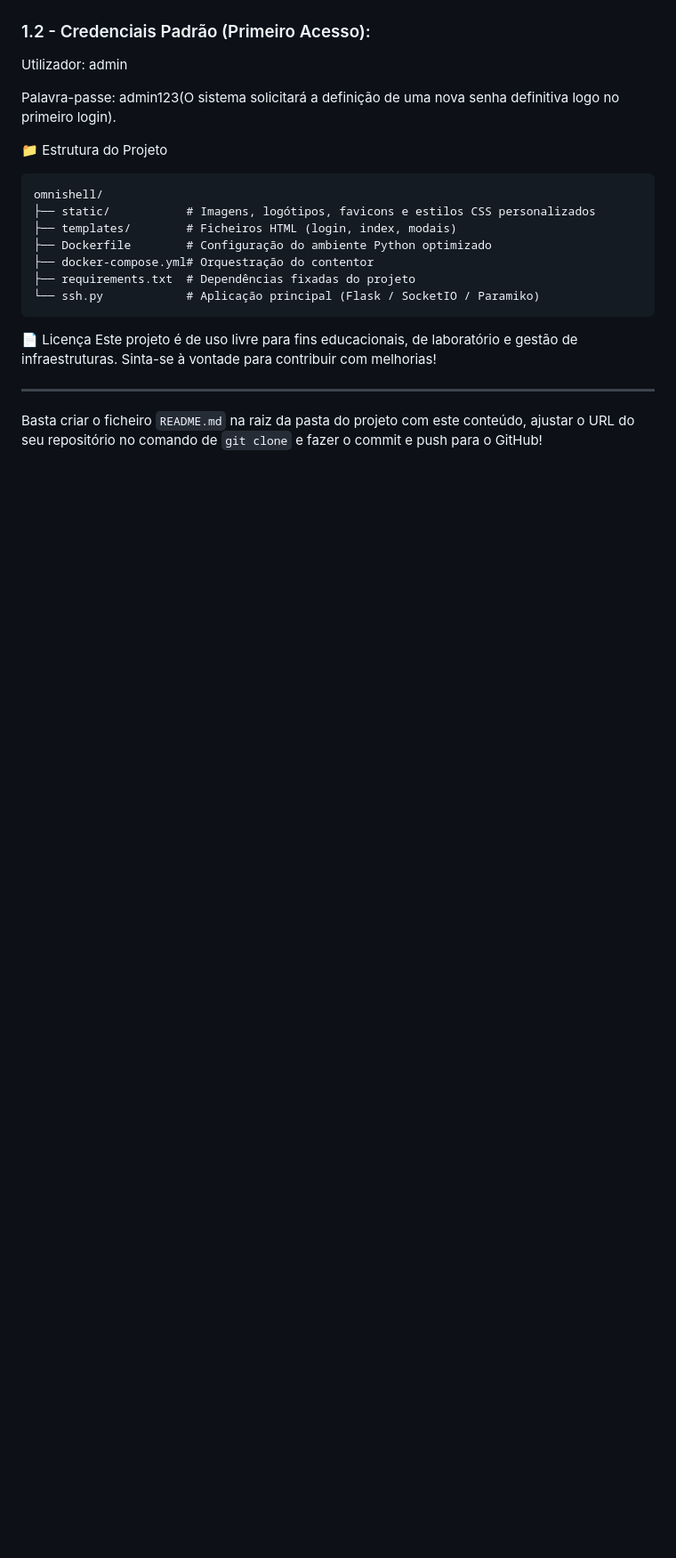
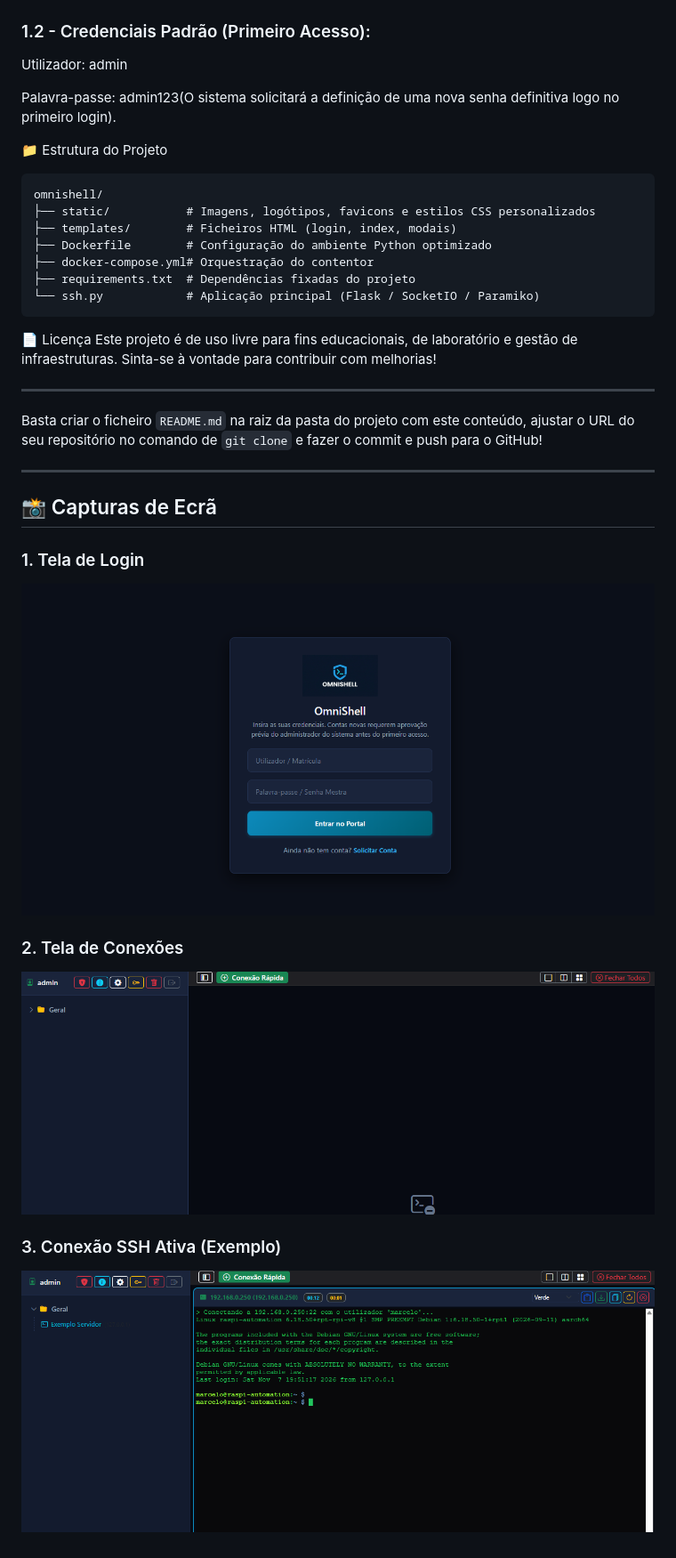
Before and after one commit to celorissi/omnishell, a Markdown page: README.md, the part around one of its changes. Shown at 89% size. Drawn GitHub-style; pictures changed too: assets/omnishell-tela-conexao-ativa.png (added), assets/omnishell-tela-conexoes.png (added), assets/omnishell-tela-inicial.png (added); blank space fills up the shorter version.

Commit message:
Envio

```diff
--- a/README.md
+++ b/README.md
@@ -68,3 +72,22 @@ Este projeto é de uso livre para fins educacionais, de laboratório e gestão d
 ---
 
 Basta criar o ficheiro `README.md` na raiz da pasta do projeto com este conteúdo, ajustar o URL do seu repositório no comando de `git clone` e fazer o commit e push para o GitHub!
+
+
+---
+## 📸 Capturas de Ecrã
+
+### 1. Tela de Login
+<p align="center">
+  <img src="assets/omnishell-tela-inicial.png" alt="Tela de Login do OmniShell" width="100%">
+</p>
+
+### 2. Tela de Conexões
+<p align="center">
+  <img src="assets/omnishell-tela-conexoes.png" alt="Tela de Conexões do OmniShell" width="100%">
+</p>
+
+### 3. Conexão SSH Ativa (Exemplo)
+<p align="center">
+  <img src="assets/omnishell-tela-conexao-ativa.png" alt="Sessão SSH Ativa no OmniShell" width="100%">
+</p>
```
Also changed, not shown: other parts of README.md (+4 -0 lines), assets/omnishell-logo.png (added), 1 other file.
